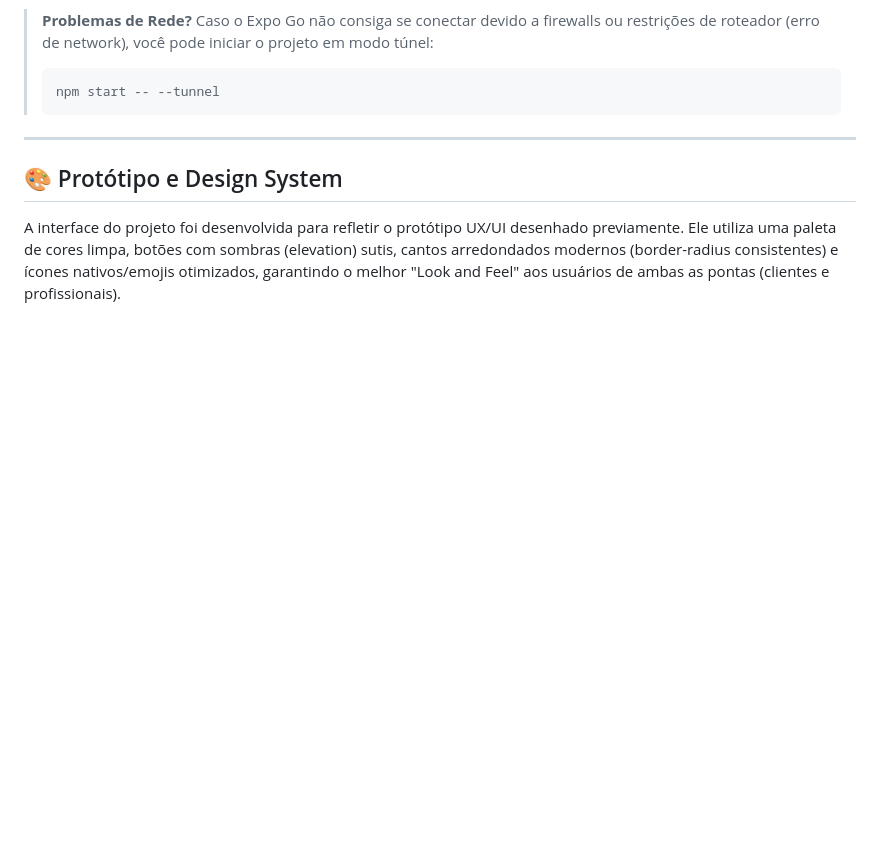
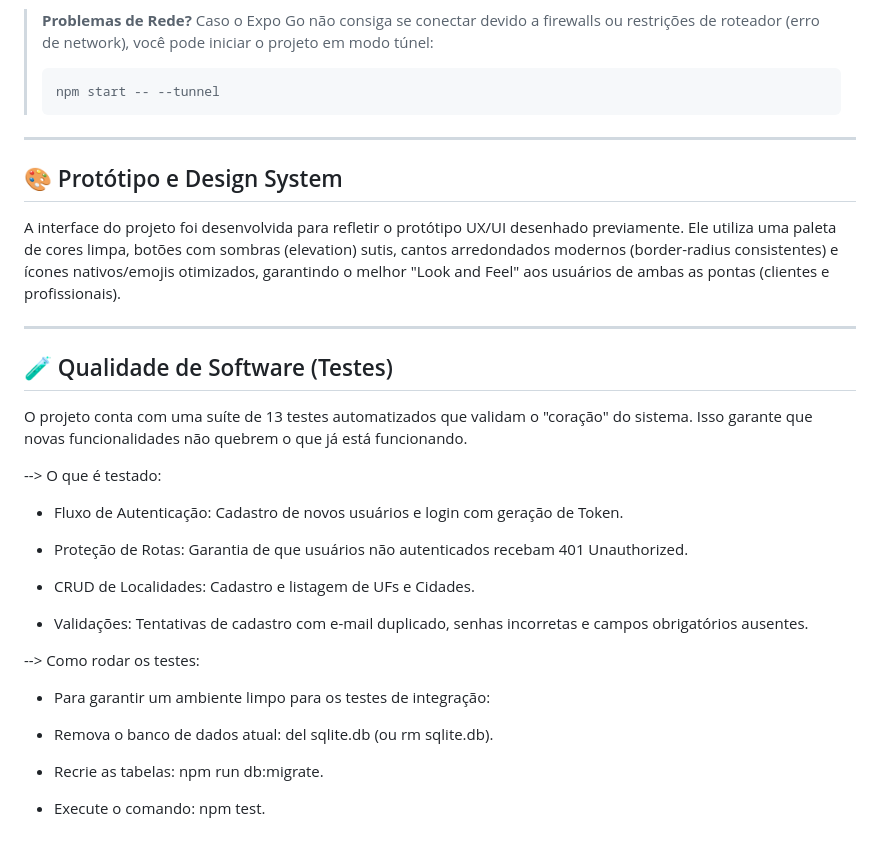
Before and after one commit to JuhClovandi/Entrega1_Mobile, a Markdown page: README.md, the part around the change. Drawn GitHub-style; blank space fills up the shorter version.

Commit message:
Update README.md tests

```diff
--- a/README.md
+++ b/README.md
@@ -102,3 +102,28 @@ Isso abrirá um menu no seu terminal exibindo um **QR Code**.
 ## 🎨 Protótipo e Design System
 
 A interface do projeto foi desenvolvida para refletir o protótipo UX/UI desenhado previamente. Ele utiliza uma paleta de cores limpa, botões com sombras (elevation) sutis, cantos arredondados modernos (border-radius consistentes) e ícones nativos/emojis otimizados, garantindo o melhor "Look and Feel" aos usuários de ambas as pontas (clientes e profissionais).
+
+---
+
+## 🧪 Qualidade de Software (Testes)
+O projeto conta com uma suíte de 13 testes automatizados que validam o "coração" do sistema. Isso garante que novas funcionalidades não quebrem o que já está funcionando.
+
+--> O que é testado:
+
+- Fluxo de Autenticação: Cadastro de novos usuários e login com geração de Token.
+
+- Proteção de Rotas: Garantia de que usuários não autenticados recebam 401 Unauthorized.
+
+- CRUD de Localidades: Cadastro e listagem de UFs e Cidades.
+
+- Validações: Tentativas de cadastro com e-mail duplicado, senhas incorretas e campos obrigatórios ausentes.
+
+--> Como rodar os testes:
+
+- Para garantir um ambiente limpo para os testes de integração:
+
+- Remova o banco de dados atual: del sqlite.db (ou rm sqlite.db).
+
+- Recrie as tabelas: npm run db:migrate.
+
+- Execute o comando: npm test.
```
